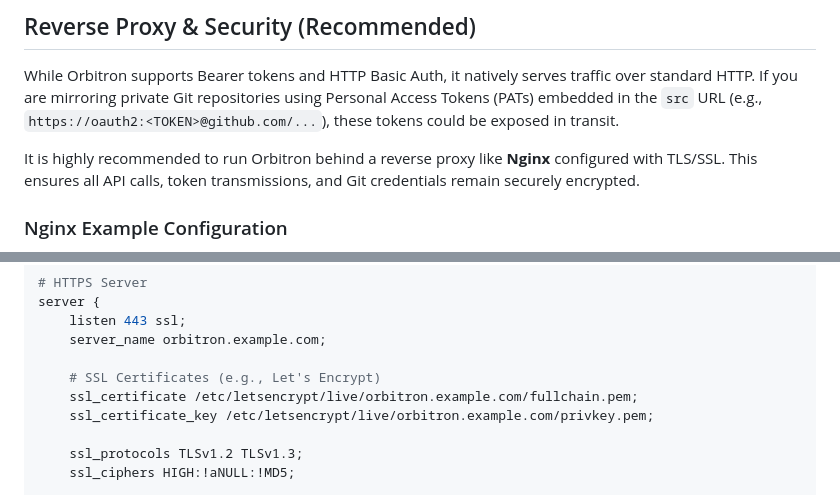
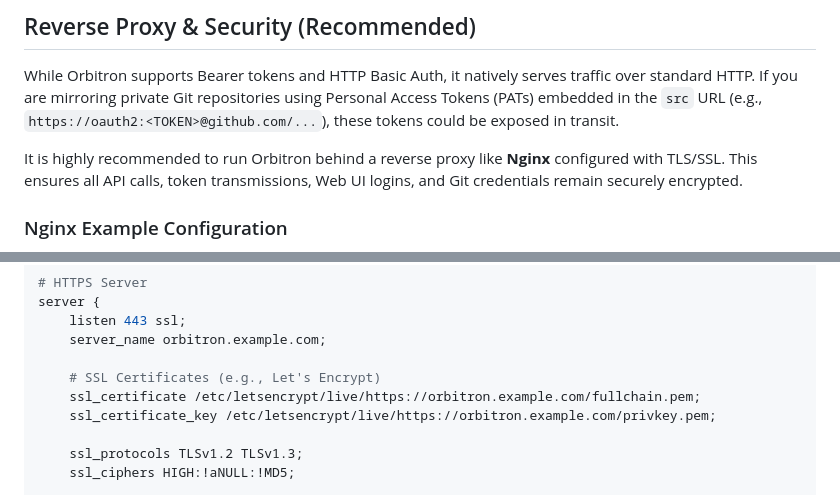
Before and after one commit to chrisvanmeer/orbitron, a Markdown page: README.md, 2 parts joined by grey strips. GitHub-like rendering.

```diff
--- a/README.md
+++ b/README.md
@@ -260,7 +286,7 @@ If you are mirroring private Git repositories using Personal Access Tokens (PATs
 (e.g., `https://oauth2:<TOKEN>@github.com/...`), these tokens could be exposed in transit.
 
 It is highly recommended to run Orbitron behind a reverse proxy like **Nginx** configured with TLS/SSL.
-This ensures all API calls, token transmissions, and Git credentials remain securely encrypted.
+This ensures all API calls, token transmissions, Web UI logins, and Git credentials remain securely encrypted.
 
 ### Nginx Example Configuration
 
@@ -281,8 +307,8 @@ server {
     server_name orbitron.example.com;
 
     # SSL Certificates (e.g., Let's Encrypt)
-    ssl_certificate /etc/letsencrypt/live/orbitron.example.com/fullchain.pem;
-    ssl_certificate_key /etc/letsencrypt/live/orbitron.example.com/privkey.pem;
+    ssl_certificate /etc/letsencrypt/live/https://orbitron.example.com/fullchain.pem;
+    ssl_certificate_key /etc/letsencrypt/live/https://orbitron.example.com/privkey.pem;
 
     ssl_protocols TLSv1.2 TLSv1.3;
     ssl_ciphers HIGH:!aNULL:!MD5;
```
Also changed, not shown: other parts of README.md (+26 -0 lines), assets/ui.png (added).
